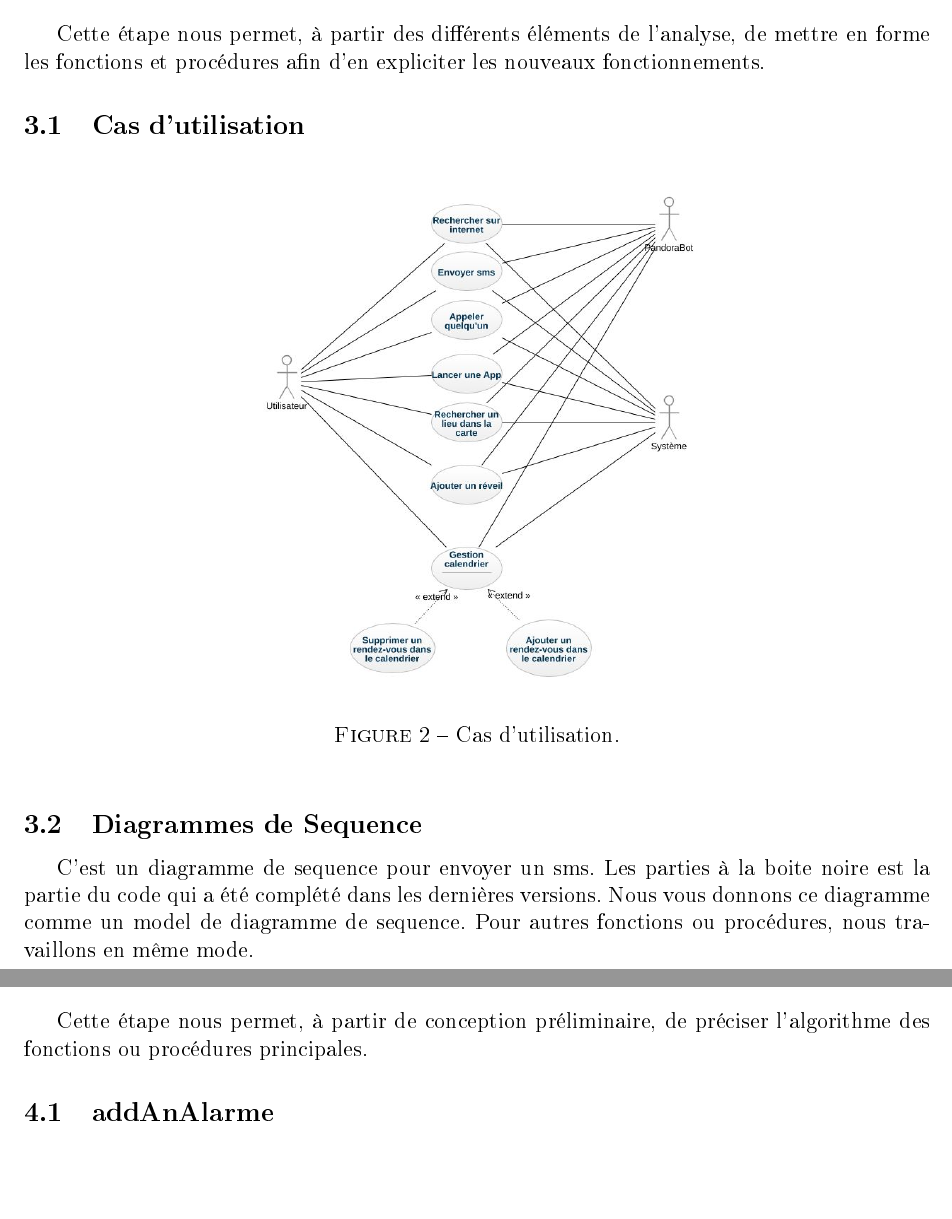
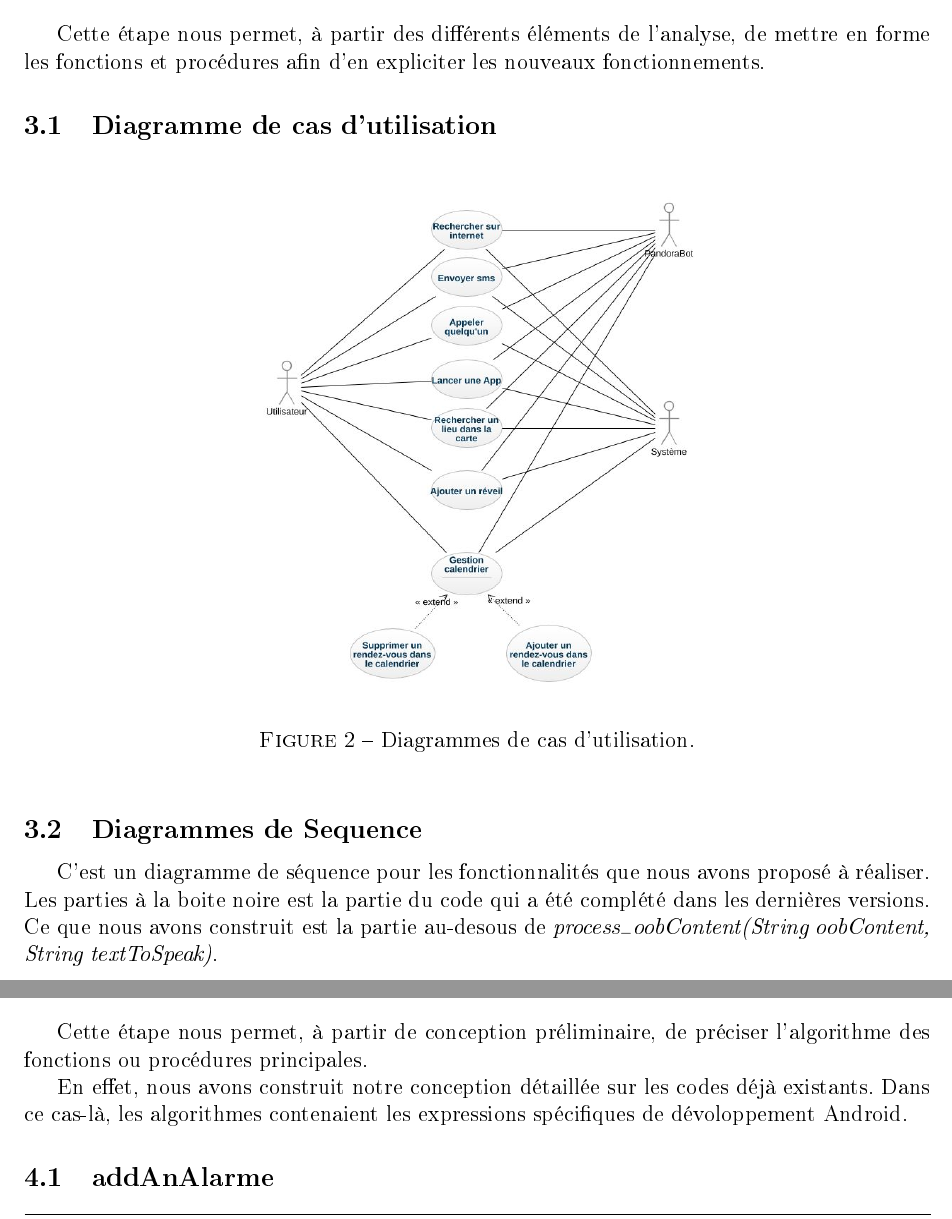
Before and after one commit to XUJitao/VirtualCompaion, a LaTeX document (rapport/rapport.tex, which reads rapport/Chapitre3.tex, rapport/Chapitre4.tex): two parts of pages 6 and 9 of 19, joined at a grey line, cut so that both start at the same text, the shorter picture padded with empty space. The pictures show the PDF file rapport/rapport.pdf that the author committed with the source.

Commit message:
update sequence diagram and add some coments on chapter 3 and 4

```diff
--- a/rapport/Chapitre3.tex
+++ b/rapport/Chapitre3.tex
@@ -2,20 +2,20 @@
 \section{Conception Préliminaire}
 \indent Cette étape nous permet, à partir des différents éléments de l'analyse, de mettre en forme les fonctions et procédures afin d'en expliciter les nouveaux fonctionnements.
 
-\subsection{Cas d'utilisation}
+\subsection{Diagramme de cas d'utilisation}
 \begin{figure}[h]
 \centering
 \includegraphics[scale=0.5]{./diagrammes/UsecaseDiagram.jpeg}
-\caption{Cas d'utilisation.\label{fig2}}
+\caption{Diagrammes de cas d'utilisation.\label{fig2}}
 \end{figure}
 
 \subsection{Diagrammes de Sequence}
 \begin{figure}[h]
 \centering
-\includegraphics[scale=0.4]{./diagrammes/SequenceDiagram.jpeg}
-\caption{Diagramme de Sequence pour envoyer un sms.\label{fig3}}
+\includegraphics[scale=0.447]{./diagrammes/SequenceDiagram.jpeg}
+\caption{Diagramme de Sequence.\label{fig3}}
 \end{figure}
-\indent C'est un diagramme de sequence pour envoyer un sms. Les parties à la boite noire est la partie du code qui a été complété dans les dernières versions. Nous vous donnons ce diagramme comme un model de diagramme de sequence. Pour autres fonctions ou procédures, nous travaillons en même mode.
+\indent C'est un diagramme de séquence pour les fonctionnalités que nous avons proposé à réaliser. Les parties à la boite noire est la partie du code qui a été complété dans les dernières versions. Ce que nous avons construit est la partie au-desous de \emph{process$_-$oobContent(String oobContent, String textToSpeak)}.
 \newpage
 \newpage
 
--- a/rapport/Chapitre4.tex
+++ b/rapport/Chapitre4.tex
@@ -1,6 +1,8 @@
 \section*{Chapitre 4}
 \section{Conception Détaillée}
 \indent Cette étape nous permet, à partir de conception préliminaire, de préciser l'algorithme des fonctions ou procédures principales.
+
+\indent En effet, nous avons construit notre conception détaillée sur les codes déjà existants. Dans ce cas-là, les algorithmes contenaient les expressions spécifiques de dévoloppement Android.
 
 \subsection{addAnAlarme}
 	\lstinputlisting[caption=addAnAlarm]{./algorithmes/addAnAlarm}
```
Also changed, not shown: rapport/diagrammes/SequenceDiagram.jpeg, rapport/rapport.pdf, 4 other files.
